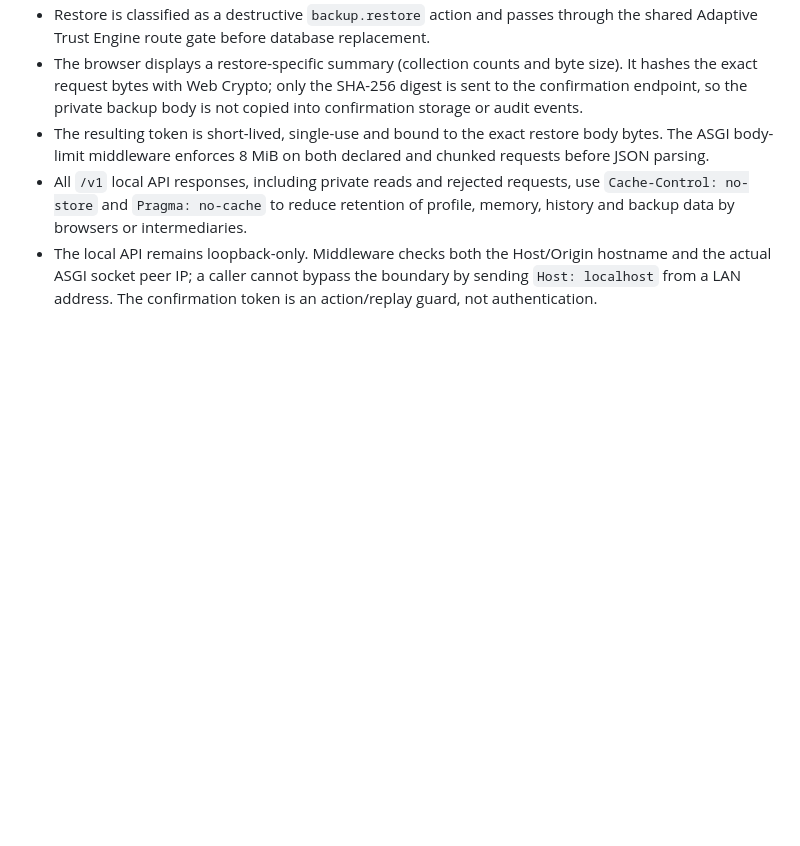
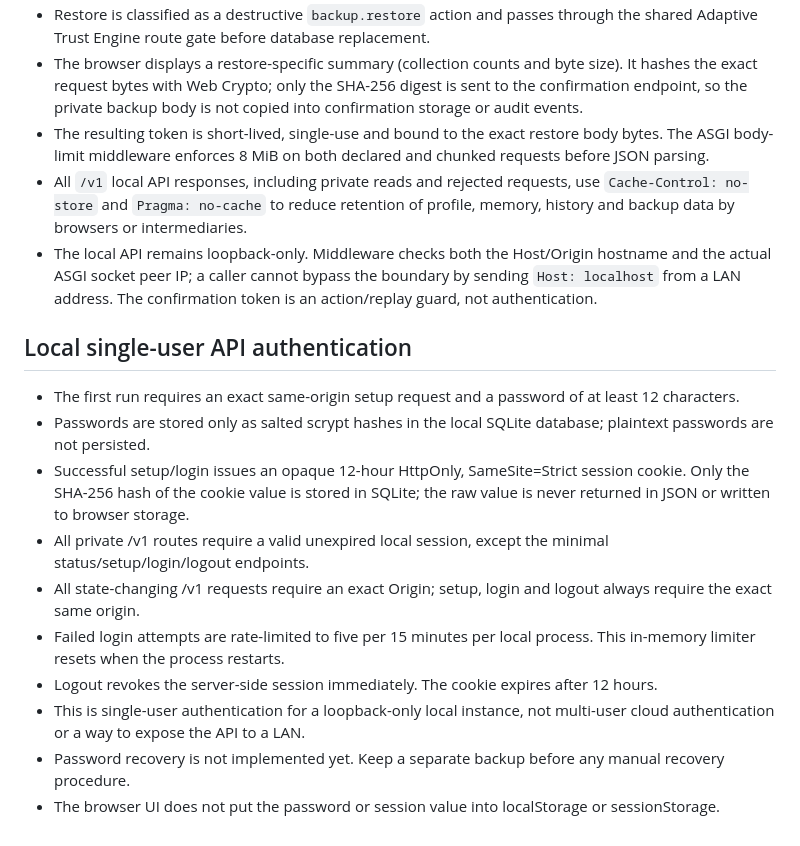
Before and after one commit to dominixe2/springtrap-, a Markdown page: docs/SECURITY.md, the part around the change. GitHub-like rendering; blank space fills up the shorter version.

Commit message:
docs(security): document local API session boundary

```diff
--- a/docs/SECURITY.md
+++ b/docs/SECURITY.md
@@ -63,3 +63,16 @@
 - The resulting token is short-lived, single-use and bound to the exact restore body bytes. The ASGI body-limit middleware enforces 8 MiB on both declared and chunked requests before JSON parsing.
 - All `/v1` local API responses, including private reads and rejected requests, use `Cache-Control: no-store` and `Pragma: no-cache` to reduce retention of profile, memory, history and backup data by browsers or intermediaries.
 - The local API remains loopback-only. Middleware checks both the Host/Origin hostname and the actual ASGI socket peer IP; a caller cannot bypass the boundary by sending `Host: localhost` from a LAN address. The confirmation token is an action/replay guard, not authentication.
+
+## Local single-user API authentication
+
+- The first run requires an exact same-origin setup request and a password of at least 12 characters.
+- Passwords are stored only as salted scrypt hashes in the local SQLite database; plaintext passwords are not persisted.
+- Successful setup/login issues an opaque 12-hour HttpOnly, SameSite=Strict session cookie. Only the SHA-256 hash of the cookie value is stored in SQLite; the raw value is never returned in JSON or written to browser storage.
+- All private /v1 routes require a valid unexpired local session, except the minimal status/setup/login/logout endpoints.
+- All state-changing /v1 requests require an exact Origin; setup, login and logout always require the exact same origin.
+- Failed login attempts are rate-limited to five per 15 minutes per local process. This in-memory limiter resets when the process restarts.
+- Logout revokes the server-side session immediately. The cookie expires after 12 hours.
+- This is single-user authentication for a loopback-only local instance, not multi-user cloud authentication or a way to expose the API to a LAN.
+- Password recovery is not implemented yet. Keep a separate backup before any manual recovery procedure.
+- The browser UI does not put the password or session value into localStorage or sessionStorage.
```
